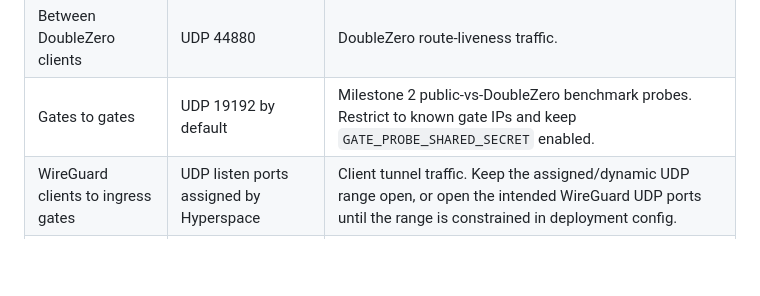
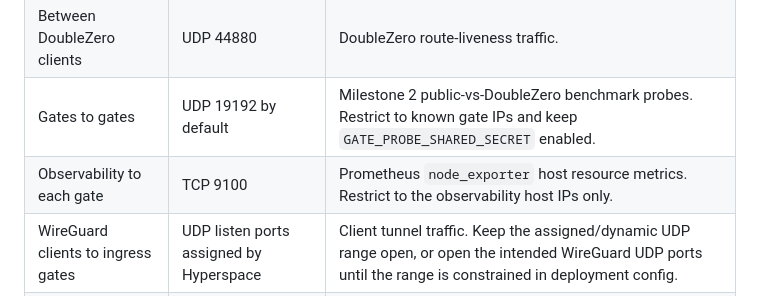
Before and after one commit to hyperspace-zone/2z-wireguard-vpn, a Markdown page: docs/runbooks/deployment.md, the part around the change. GitHub-like rendering; blank space fills up the shorter version.

Commit message:
Document gate node exporter firewall scope

```diff
--- a/docs/runbooks/deployment.md
+++ b/docs/runbooks/deployment.md
@@ -757,6 +757,7 @@ Open the required firewall/security-group paths:
 | Each gate to control-plane | TCP 443 | Gate heartbeat and reconciliation jobs. |
 | Between DoubleZero clients | UDP 44880 | DoubleZero route-liveness traffic. |
 | Gates to gates | UDP 19192 by default | Milestone 2 public-vs-DoubleZero benchmark probes. Restrict to known gate IPs and keep `GATE_PROBE_SHARED_SECRET` enabled. |
+| Observability to each gate | TCP 9100 | Prometheus `node_exporter` host resource metrics. Restrict to the observability host IPs only. |
 | WireGuard clients to ingress gates | UDP listen ports assigned by Hyperspace | Client tunnel traffic. Keep the assigned/dynamic UDP range open, or open the intended WireGuard UDP ports until the range is constrained in deployment config. |
 | Egress gates to targets | As required by policy | User traffic exiting through the selected egress gate. |
 
```
